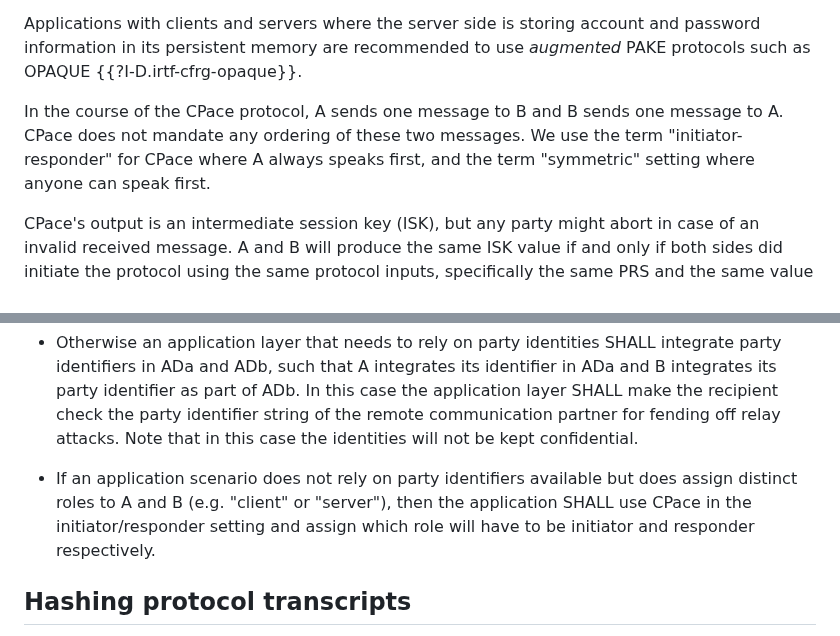
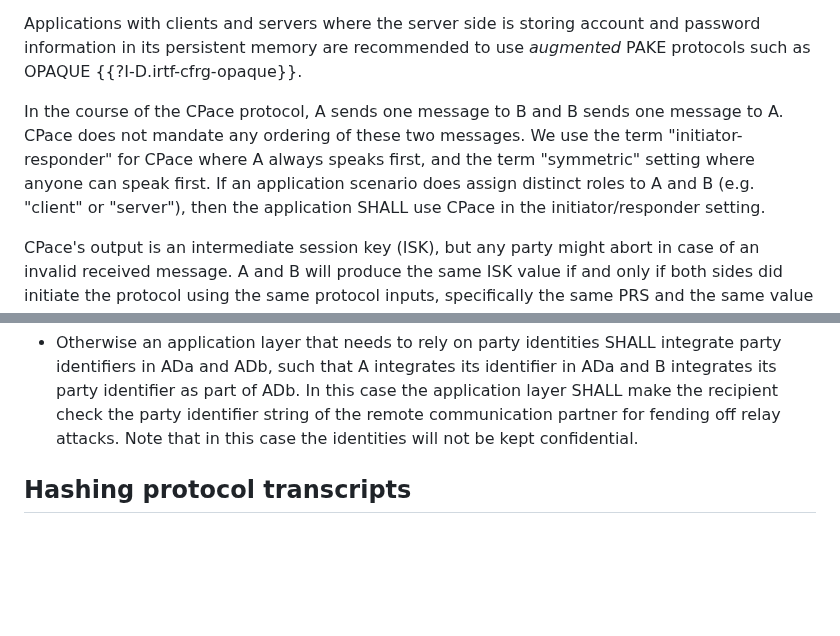
Before and after one commit to cfrg/draft-irtf-cfrg-cpace, a Markdown page: draft-irtf-cfrg-cpace.md, 2 parts joined by grey strips. Rendered like a GitHub page; blank space fills up the shorter version.

Commit message:
Update draft-irtf-cfrg-cpace.md
moved the "role" complexity more prominently to the main body of the text.

```diff
--- a/draft-irtf-cfrg-cpace.md
+++ b/draft-irtf-cfrg-cpace.md
@@ -205,7 +205,8 @@ PRS can be a low-entropy secret itself, for instance a clear-text password encod
 Applications with clients and servers where the server side is storing account and password information in its persistent memory are recommended to use _augmented_
 PAKE protocols such as OPAQUE {{?I-D.irtf-cfrg-opaque}}.
 
-In the course of the CPace protocol, A sends one message to B and B sends one message to A. CPace does not mandate any ordering of these two messages. We use the term "initiator-responder" for CPace where A always speaks first, and the term "symmetric" setting where anyone can speak first.
+In the course of the CPace protocol, A sends one message to B and B sends one message to A. CPace does not mandate any ordering of these two messages. We use the term "initiator-responder" for CPace where A always speaks first, and the term "symmetric" setting where anyone can speak first. If an application scenario does assign distinct roles to A and B (e.g. "client" or "server"), then
+the application SHALL use CPace in the initiator/responder setting.
 
 CPace's output is an intermediate session key (ISK), but any party might abort in case of an invalid received message. A and B will produce the same ISK value if and
 only if both sides did initiate the protocol using the same protocol inputs, specifically the same PRS and the same value for the input parameters CI, ADa, ADb
@@ -738,9 +739,6 @@ The following guidance SHALL be followed regarding party identifiers.
   A integrates its identifier in ADa and B integrates its party identifier as part of ADb. In this case the application layer SHALL make the recipient
   check the party identifier string of the remote communication partner for fending off relay attacks. Note that in this case the identities will
   not be kept confidential.
-
-- If an application scenario does not rely on party identifiers available but does assign distinct roles to A and B (e.g. "client" or "server"), then
-  the application SHALL use CPace in the initiator/responder setting and assign which role will have to be initiator and responder respectively.
 
 ## Hashing protocol transcripts
 
```
